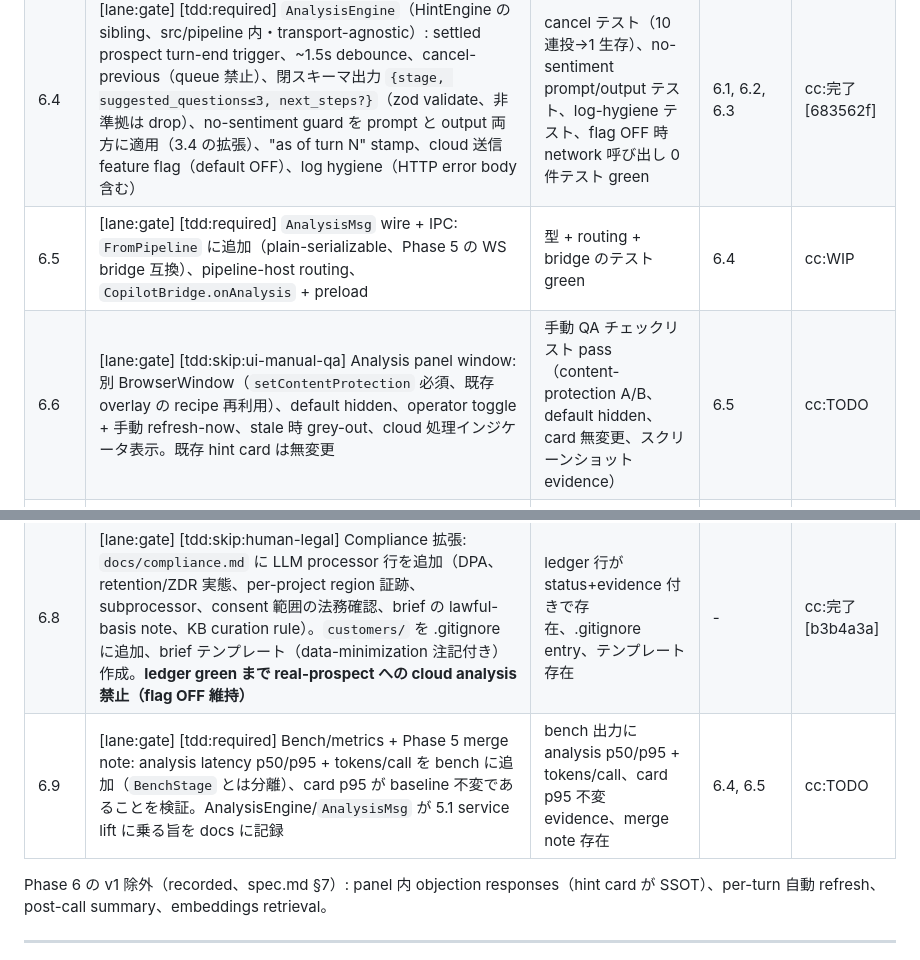
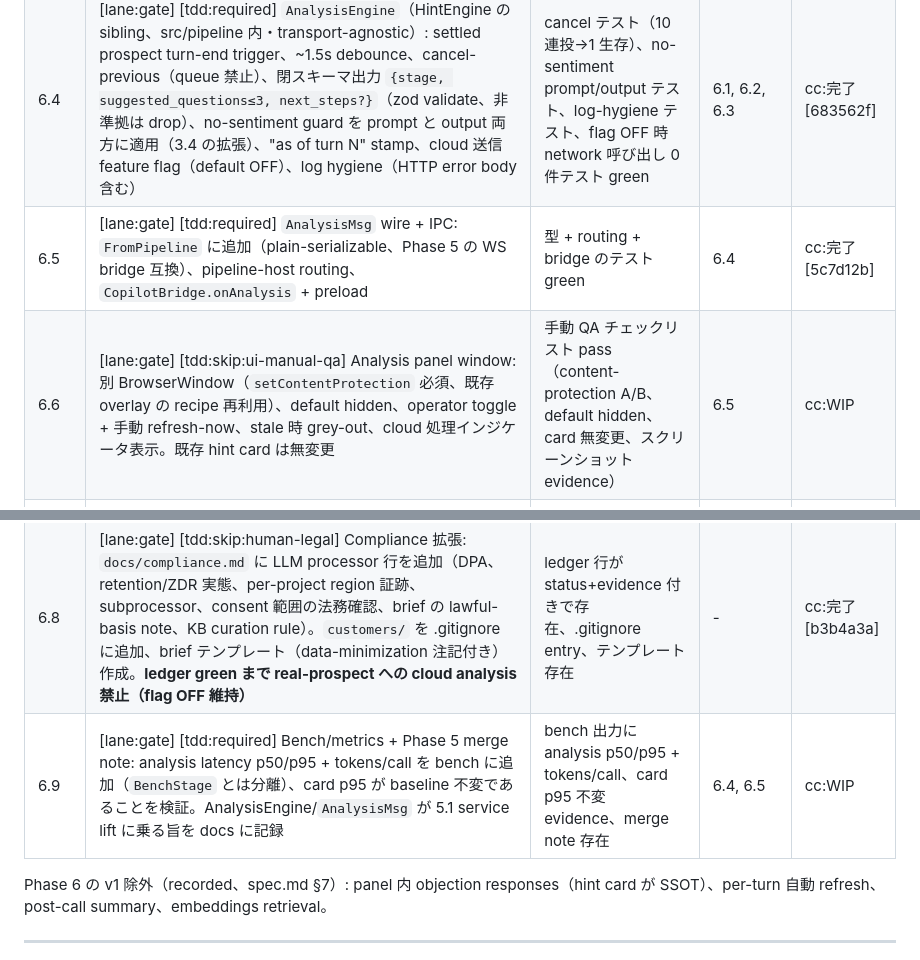
Before and after one commit to piotrchabros/voicepilot, a Markdown page: Plans.md, 2 parts joined by grey strips. GitHub-like rendering.

Commit message:
Plans.md: 6.5 done [5c7d12b], 6.6/6.9 WIP
Co-Authored-By: Claude Fable 5 <noreply@anthropic.com>
Claude-Session: https://claude.ai/code/session_01XDEfUNQv1raE8m7A39XcAZ

```diff
--- a/Plans.md
+++ b/Plans.md
@@ -66,11 +66,11 @@
 | 6.2 | [lane:gate] [tdd:required] `TranscriptState.renderRollingWindow()`: cloud 用 rolling window renderer（spec.md §3 の許可条項）。cache-locked `renderPrompt()` と状態共有・変更なしを invariant テストで固定 | window 上限テスト + `renderPrompt()` 出力不変テスト green | - | cc:完了 [e92434b] |
 | 6.3 | [lane:gate] [tdd:required] Cloud LLM client: `AnalysisLlm` narrow iface + `Generation` 互換 cancel（AbortController）。`LLM_API_URL`/`LLM_API_KEY`/region/deployment-class を .env + zod、EU allowlist boot assertion（deployment class 込み、https 必須、非 EU で起動拒否）。テストは `FakeCloudClient` のみ（CI で実 API 禁止） | 非 EU / plain-http URL で boot 失敗テスト green、cancel contract テスト green | 1.2 | cc:完了 [1b55807] |
 | 6.4 | [lane:gate] [tdd:required] `AnalysisEngine`（HintEngine の sibling、src/pipeline 内・transport-agnostic）: settled prospect turn-end trigger、~1.5s debounce、cancel-previous（queue 禁止）、閉スキーマ出力 `{stage, suggested_questions≤3, next_steps?}`（zod validate、非準拠は drop）、no-sentiment guard を prompt と output 両方に適用（3.4 の拡張）、"as of turn N" stamp、cloud 送信 feature flag（default OFF）、log hygiene（HTTP error body 含む） | cancel テスト（10 連投→1 生存）、no-sentiment prompt/output テスト、log-hygiene テスト、flag OFF 時 network 呼び出し 0 件テスト green | 6.1, 6.2, 6.3 | cc:完了 [683562f] |
-| 6.5 | [lane:gate] [tdd:required] `AnalysisMsg` wire + IPC: `FromPipeline` に追加（plain-serializable、Phase 5 の WS bridge 互換）、pipeline-host routing、`CopilotBridge.onAnalysis` + preload | 型 + routing + bridge のテスト green | 6.4 | cc:WIP |
-| 6.6 | [lane:gate] [tdd:skip:ui-manual-qa] Analysis panel window: 別 BrowserWindow（`setContentProtection` 必須、既存 overlay の recipe 再利用）、default hidden、operator toggle + 手動 refresh-now、stale 時 grey-out、cloud 処理インジケータ表示。既存 hint card は無変更 | 手動 QA チェックリスト pass（content-protection A/B、default hidden、card 無変更、スクリーンショット evidence） | 6.5 | cc:TODO |
+| 6.5 | [lane:gate] [tdd:required] `AnalysisMsg` wire + IPC: `FromPipeline` に追加（plain-serializable、Phase 5 の WS bridge 互換）、pipeline-host routing、`CopilotBridge.onAnalysis` + preload | 型 + routing + bridge のテスト green | 6.4 | cc:完了 [5c7d12b] |
+| 6.6 | [lane:gate] [tdd:skip:ui-manual-qa] Analysis panel window: 別 BrowserWindow（`setContentProtection` 必須、既存 overlay の recipe 再利用）、default hidden、operator toggle + 手動 refresh-now、stale 時 grey-out、cloud 処理インジケータ表示。既存 hint card は無変更 | 手動 QA チェックリスト pass（content-protection A/B、default hidden、card 無変更、スクリーンショット evidence） | 6.5 | cc:WIP |
 | 6.7 | [lane:gate] [tdd:required] Customer brief 選択: pre-Start consent 画面に dropdown（default: none）、`InitMsg` に brief フィールド追加、consent affirmation 記録に processor set（`soniox` / `soniox+llm`）を含める（4.1 の拡張） | brief 注入テスト + none-path 安全テスト + affirmation 記録テスト green | 6.1, 4.1 | cc:完了 [af499aa] |
 | 6.8 | [lane:gate] [tdd:skip:human-legal] Compliance 拡張: `docs/compliance.md` に LLM processor 行を追加（DPA、retention/ZDR 実態、per-project region 証跡、subprocessor、consent 範囲の法務確認、brief の lawful-basis note、KB curation rule）。`customers/` を .gitignore に追加、brief テンプレート（data-minimization 注記付き）作成。**ledger green まで real-prospect への cloud analysis 禁止（flag OFF 維持）** | ledger 行が status+evidence 付きで存在、.gitignore entry、テンプレート存在 | - | cc:完了 [b3b4a3a] |
-| 6.9 | [lane:gate] [tdd:required] Bench/metrics + Phase 5 merge note: analysis latency p50/p95 + tokens/call を bench に追加（`BenchStage` とは分離）、card p95 が baseline 不変であることを検証。AnalysisEngine/`AnalysisMsg` が 5.1 service lift に乗る旨を docs に記録 | bench 出力に analysis p50/p95 + tokens/call、card p95 不変 evidence、merge note 存在 | 6.4, 6.5 | cc:TODO |
+| 6.9 | [lane:gate] [tdd:required] Bench/metrics + Phase 5 merge note: analysis latency p50/p95 + tokens/call を bench に追加（`BenchStage` とは分離）、card p95 が baseline 不変であることを検証。AnalysisEngine/`AnalysisMsg` が 5.1 service lift に乗る旨を docs に記録 | bench 出力に analysis p50/p95 + tokens/call、card p95 不変 evidence、merge note 存在 | 6.4, 6.5 | cc:WIP |
 
 Phase 6 の v1 除外（recorded、spec.md §7）: panel 内 objection responses（hint card が SSOT）、per-turn 自動 refresh、post-call summary、embeddings retrieval。
 
```
